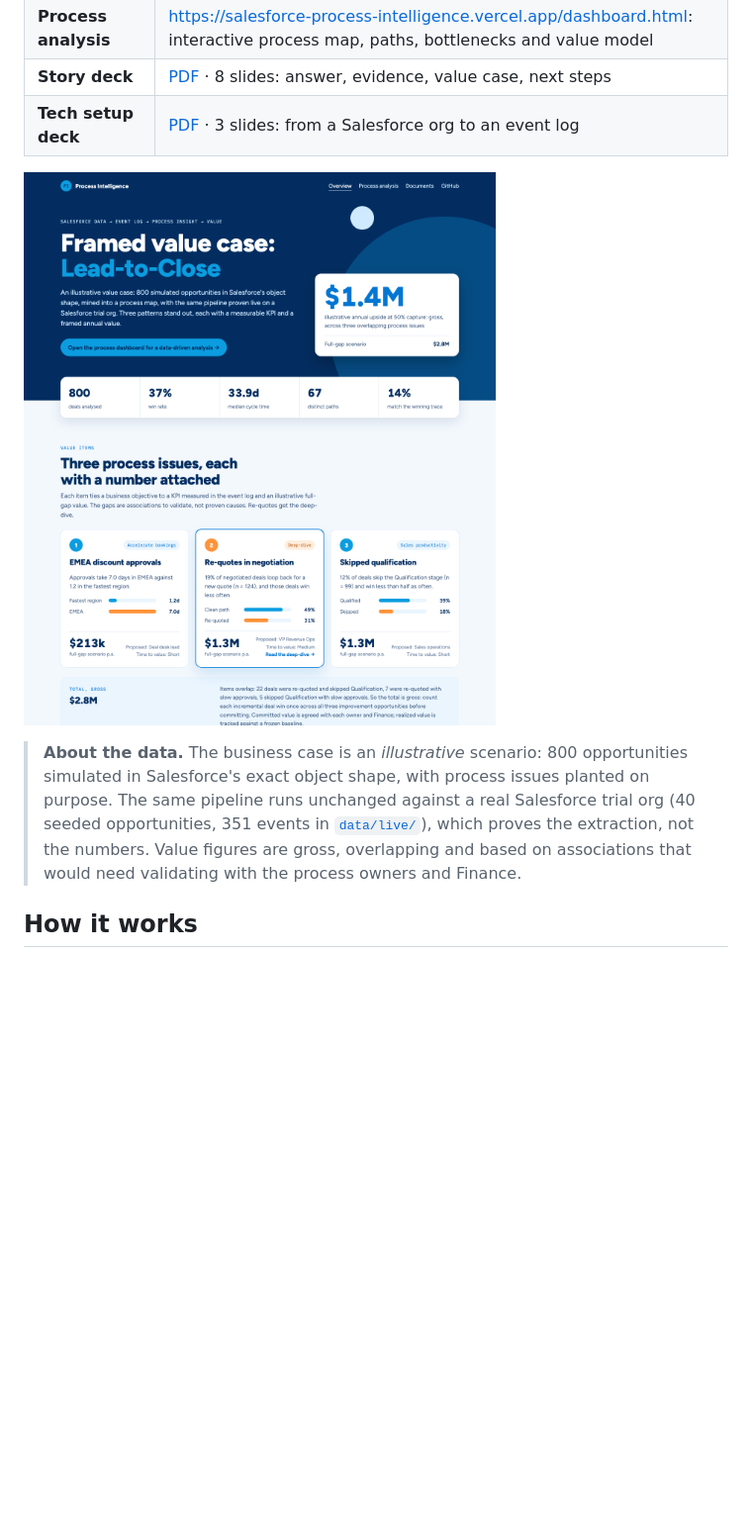
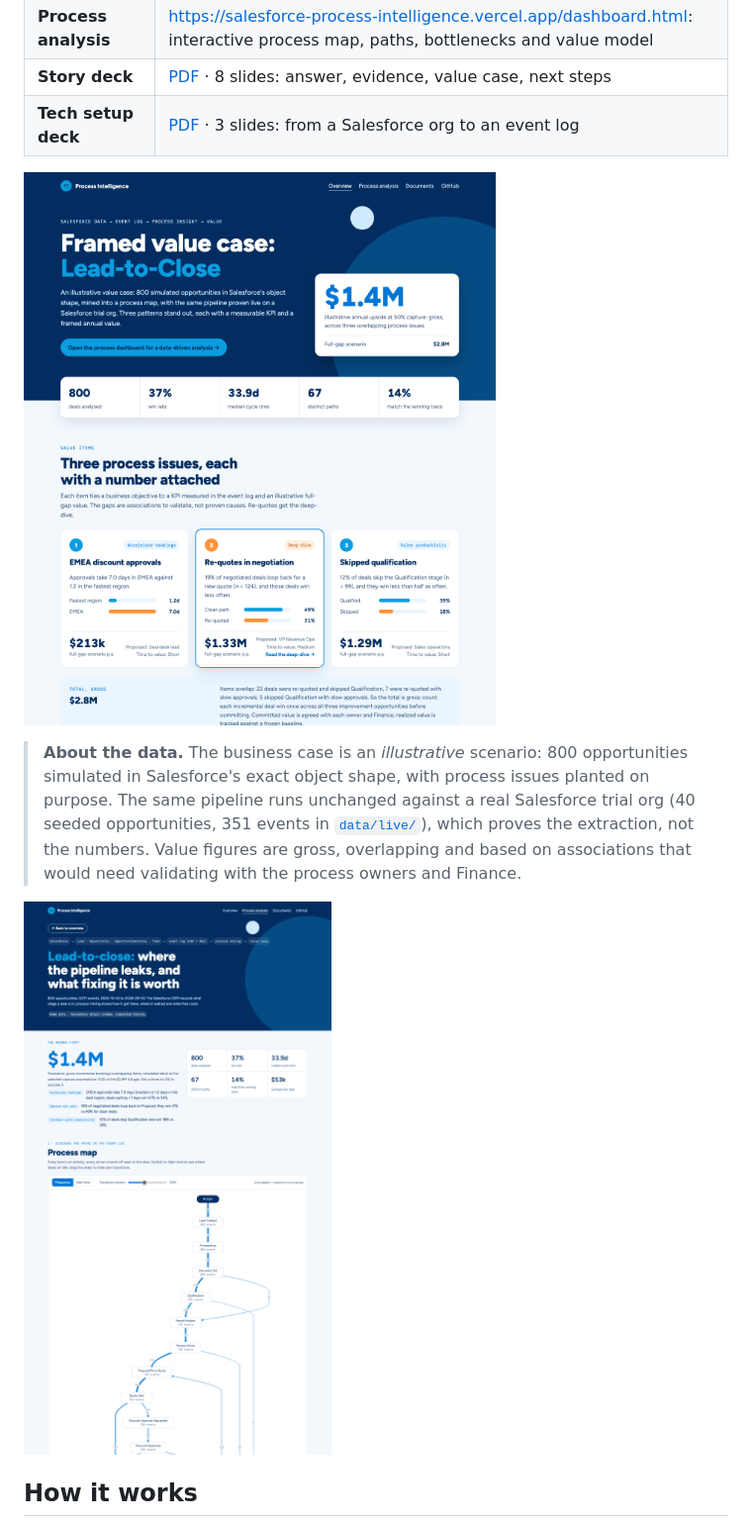
Before and after one commit to ch-lukas/salesforce-process-intelligence, a Markdown page: README.md, the part around the change. Shown at 99% size. GitHub-like rendering; pictures changed too: docs/img/dashboard.png, docs/img/landing.png; blank space fills up the shorter version.

```diff
--- a/README.md
+++ b/README.md
@@ -12,6 +12,8 @@ Takes lead-to-close data out of a Salesforce org, turns it into a process-mining
 ![Overview page](docs/img/landing.png)
 
 > **About the data.** The business case is an *illustrative* scenario: 800 opportunities simulated in Salesforce's exact object shape, with process issues planted on purpose. The same pipeline runs unchanged against a real Salesforce trial org (40 seeded opportunities, 351 events in [`data/live/`](data/live/)), which proves the extraction, not the numbers. Value figures are gross, overlapping and based on associations that would need validating with the process owners and Finance.
+
+![Process analysis page](docs/img/dashboard.png)
 
 ## How it works
 
```
Also changed, not shown: 6 other files.
